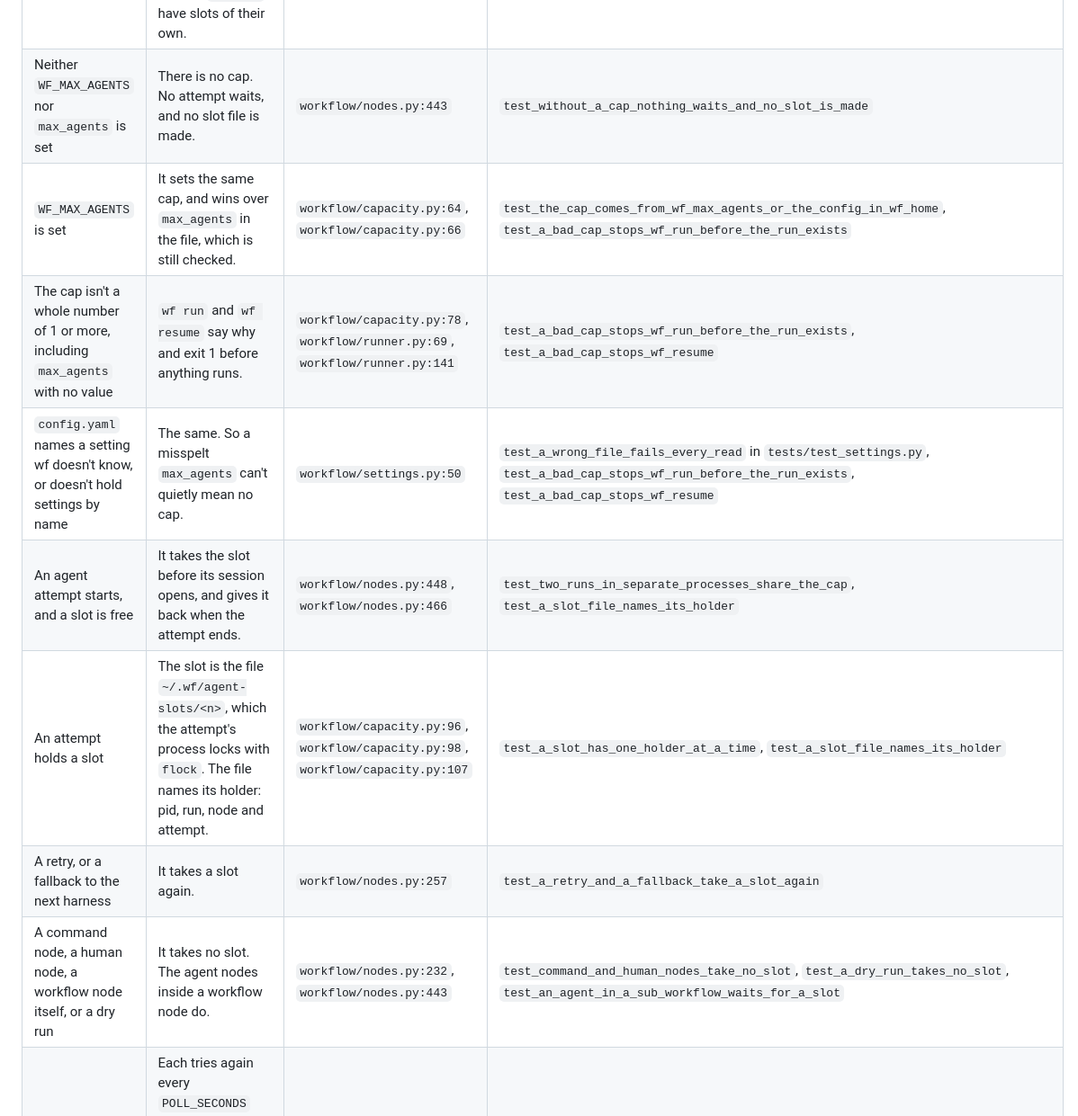
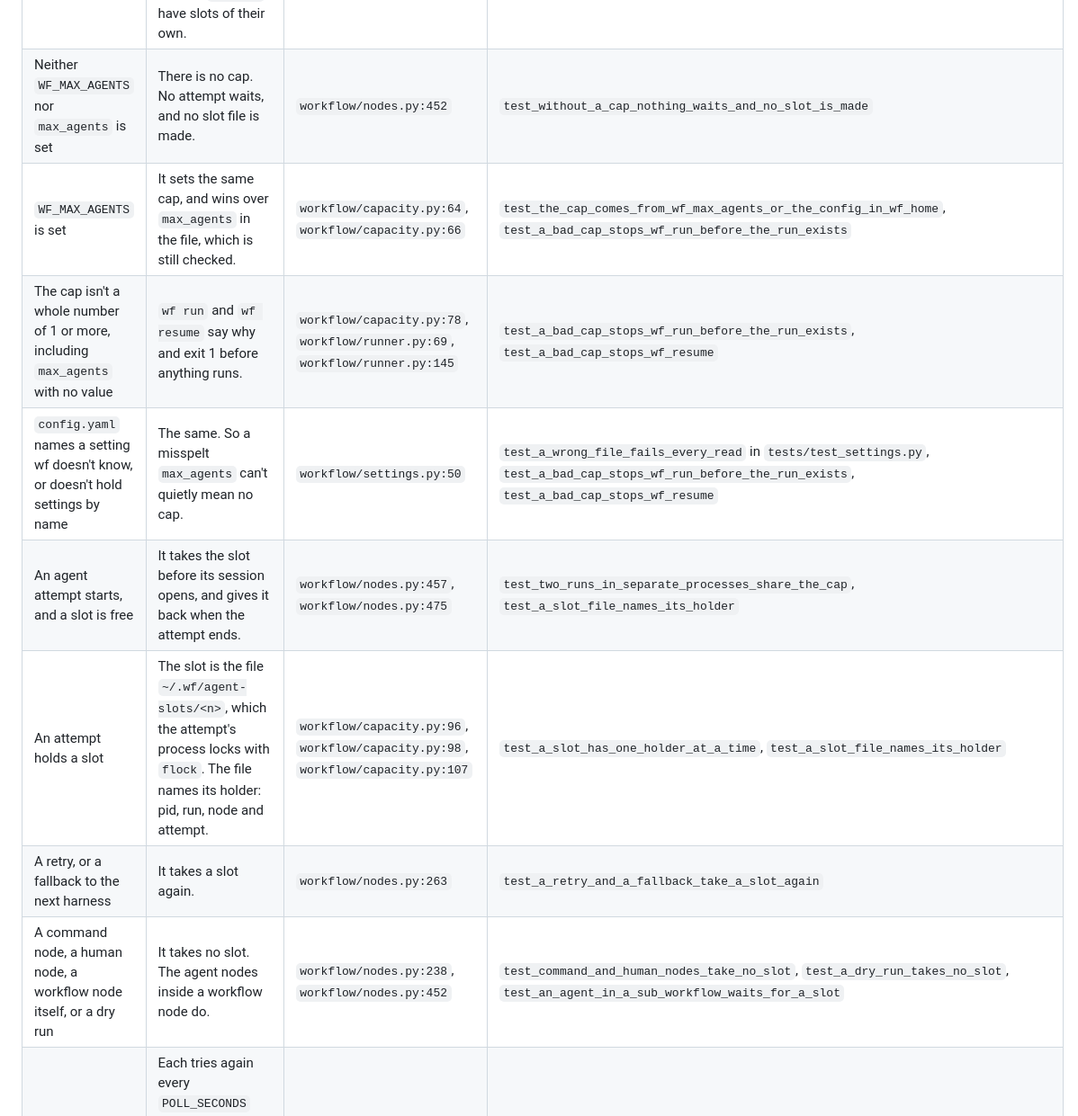
Before and after one commit to namikmesic-hub/wf, a Markdown page: docs/workflow-spec.md, the part around one of its changes. Shown at 90% size. Drawn GitHub-style.

```diff
--- a/docs/workflow-spec.md
+++ b/docs/workflow-spec.md
@@ -618,12 +618,12 @@ The tests named below are in `tests/test_capacity.py`, unless another file is na
 | Condition | Effect | Source line | Conformance assertion |
 |---|---|---|---|
 | Runs of the user that use the same `~/.wf` | They share one set of slots, in `~/.wf/agent-slots/`. Runs with another `WF_HOME` have slots of their own. | `workflow/capacity.py:54` | `test_two_runs_in_separate_processes_share_the_cap`, `test_each_wf_home_has_its_own_slots`, `test_a_slot_file_names_its_holder` |
-| Neither `WF_MAX_AGENTS` nor `max_agents` is set | There is no cap. No attempt waits, and no slot file is made. | `workflow/nodes.py:443` | `test_without_a_cap_nothing_waits_and_no_slot_is_made` |
+| Neither `WF_MAX_AGENTS` nor `max_agents` is set | There is no cap. No attempt waits, and no slot file is made. | `workflow/nodes.py:452` | `test_without_a_cap_nothing_waits_and_no_slot_is_made` |
 | `WF_MAX_AGENTS` is set | It sets the same cap, and wins over `max_agents` in the file, which is still checked. | `workflow/capacity.py:64`, `workflow/capacity.py:66` | `test_the_cap_comes_from_wf_max_agents_or_the_config_in_wf_home`, `test_a_bad_cap_stops_wf_run_before_the_run_exists` |
-| The cap isn't a whole number of 1 or more, including `max_agents` with no value | `wf run` and `wf resume` say why and exit 1 before anything runs. | `workflow/capacity.py:78`, `workflow/runner.py:69`, `workflow/runner.py:141` | `test_a_bad_cap_stops_wf_run_before_the_run_exists`, `test_a_bad_cap_stops_wf_resume` |
+| The cap isn't a whole number of 1 or more, including `max_agents` with no value | `wf run` and `wf resume` say why and exit 1 before anything runs. | `workflow/capacity.py:78`, `workflow/runner.py:69`, `workflow/runner.py:145` | `test_a_bad_cap_stops_wf_run_before_the_run_exists`, `test_a_bad_cap_stops_wf_resume` |
 | `config.yaml` names a setting wf doesn't know, or doesn't hold settings by name | The same. So a misspelt `max_agents` can't quietly mean no cap. | `workflow/settings.py:50` | `test_a_wrong_file_fails_every_read` in `tests/test_settings.py`, `test_a_bad_cap_stops_wf_run_before_the_run_exists`, `test_a_bad_cap_stops_wf_resume` |
-| An agent attempt starts, and a slot is free | It takes the slot before its session opens, and gives it back when the attempt ends. | `workflow/nodes.py:448`, `workflow/nodes.py:466` | `test_two_runs_in_separate_processes_share_the_cap`, `test_a_slot_file_names_its_holder` |
+| An agent attempt starts, and a slot is free | It takes the slot before its session opens, and gives it back when the attempt ends. | `workflow/nodes.py:457`, `workflow/nodes.py:475` | `test_two_runs_in_separate_processes_share_the_cap`, `test_a_slot_file_names_its_holder` |
 | An attempt holds a slot | The slot is the file `~/.wf/agent-slots/<n>`, which the attempt's process locks with `flock`. The file names its holder: pid, run, node and attempt. | `workflow/capacity.py:96`, `workflow/capacity.py:98`, `workflow/capacity.py:107` | `test_a_slot_has_one_holder_at_a_time`, `test_a_slot_file_names_its_holder` |
-| A retry, or a fallback to the next harness | It takes a slot again. | `workflow/nodes.py:257` | `test_a_retry_and_a_fallback_take_a_slot_again` |
-| A command node, a human node, a workflow node itself, or a dry run | It takes no slot. The agent nodes inside a workflow node do. | `workflow/nodes.py:232`, `workflow/nodes.py:443` | `test_command_and_human_nodes_take_no_slot`, `test_a_dry_run_takes_no_slot`, `test_an_agent_in_a_sub_workflow_waits_for_a_slot` |
+| A retry, or a fallback to the next harness | It takes a slot again. | `workflow/nodes.py:263` | `test_a_retry_and_a_fallback_take_a_slot_again` |
+| A command node, a human node, a workflow node itself, or a dry run | It takes no slot. The agent nodes inside a workflow node do. | `workflow/nodes.py:238`, `workflow/nodes.py:452` | `test_command_and_human_nodes_take_no_slot`, `test_a_dry_run_takes_no_slot`, `test_an_agent_in_a_sub_workflow_waits_for_a_slot` |
 | Several attempts wait for one slot | Each tries again every `POLL_SECONDS` (0.2 seconds), and the first try after the slot comes free gets it. So they get it one at a time, in an order that is not defined. | `workflow/capacity.py:46`, `workflow/capacity.py:117`, `workflow/capacity.py:120` | `test_a_wait_tries_again_every_0_2_seconds`, `test_attempts_that_wait_for_one_slot_take_it_one_at_a_time` |
```
Also changed, not shown: other parts of docs/workflow-spec.md (+4 -4 lines), skills/wf-workflows/reference.md (+8 -8 lines).
